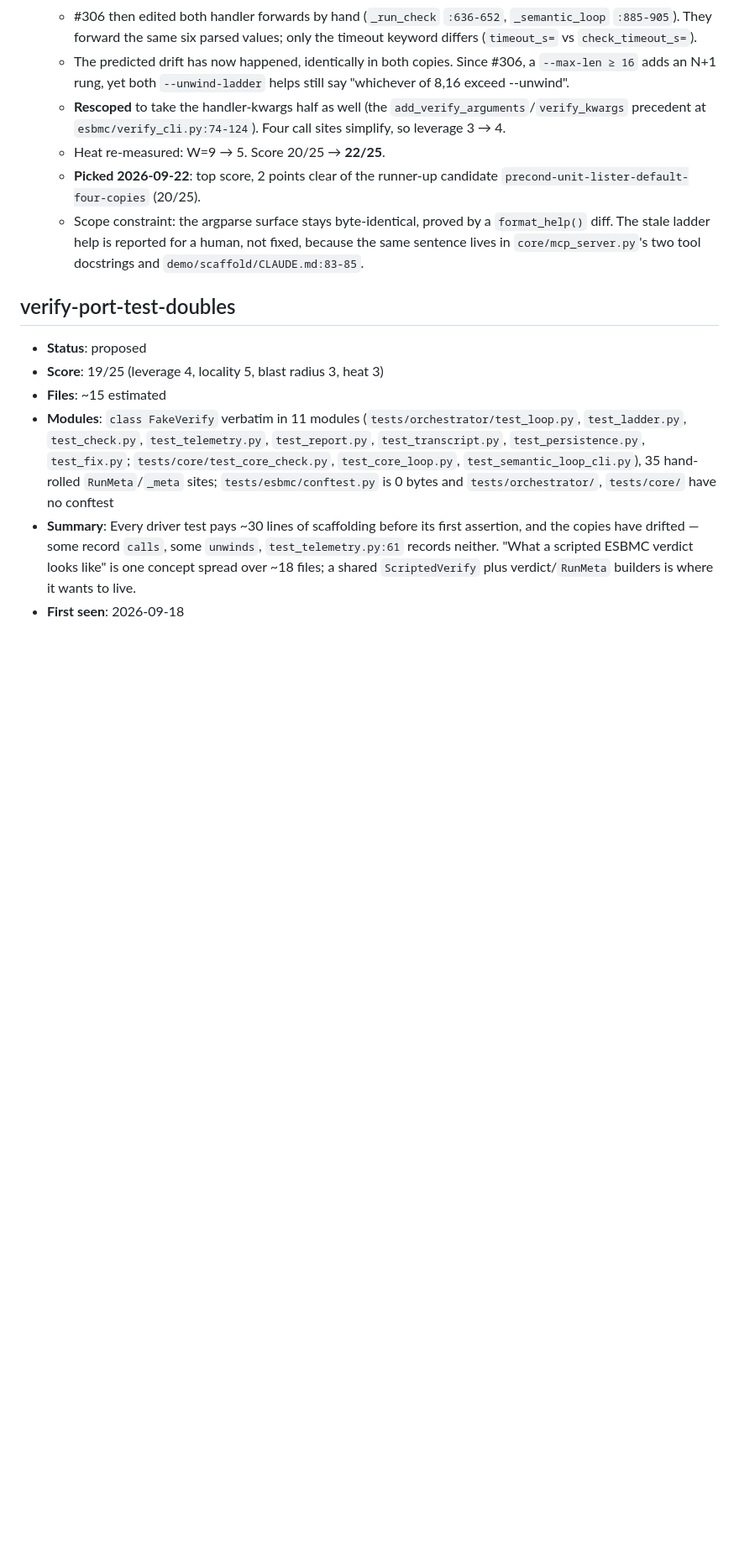
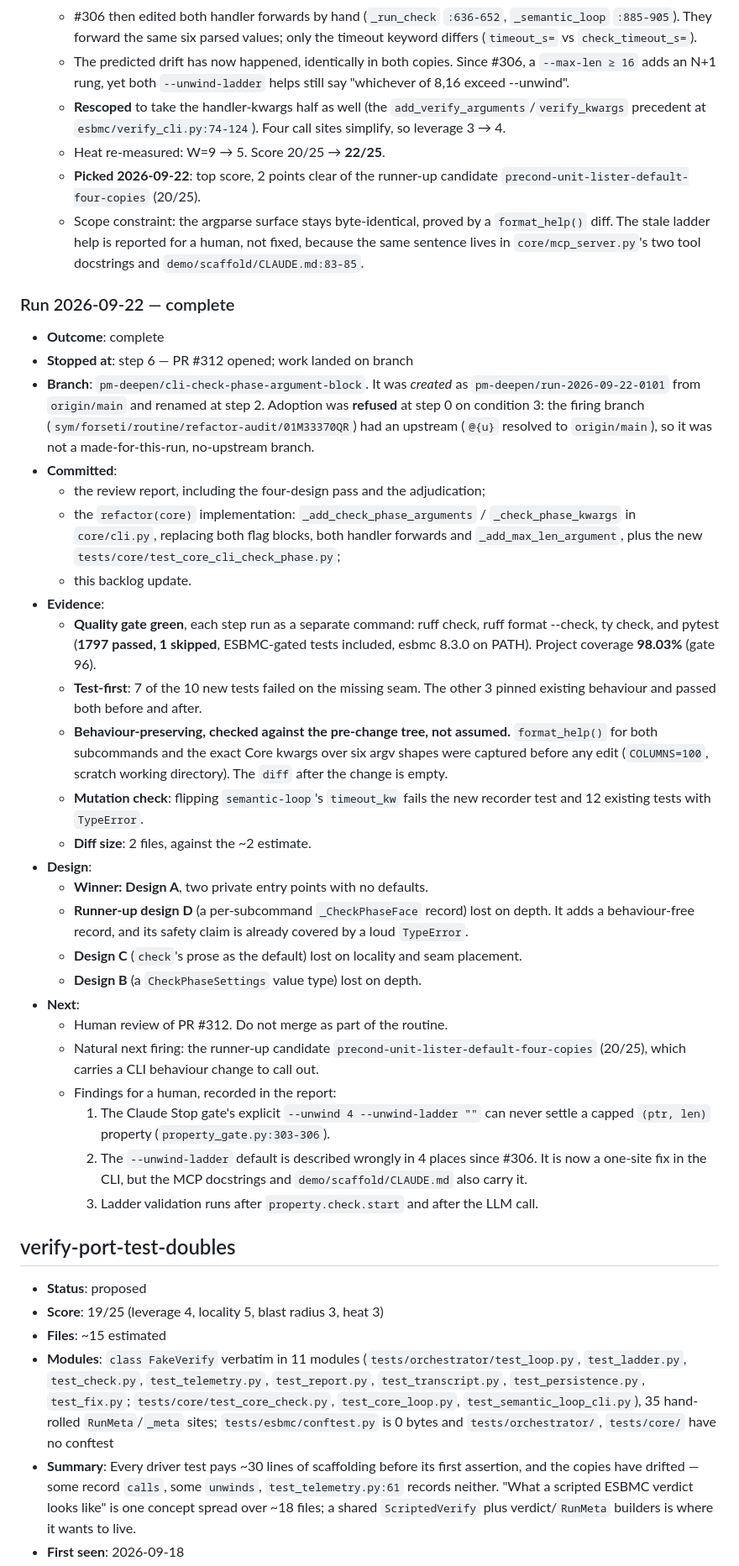
Before and after one commit to pmatos/forseti, a Markdown page: .architecture/backlog.md, the part around one of its changes. Shown at 84% size. Drawn GitHub-style; blank space fills up the shorter version.

Commit message:
docs(architecture): mark cli-check-phase-argument-block in-flight (#312)

```diff
--- a/.architecture/backlog.md
+++ b/.architecture/backlog.md
@@ -405,6 +406,34 @@ same ideas. Reconciled against `gh` at the start of every run.
   - Heat re-measured: W=9 → 5. Score 20/25 → **22/25**.
   - **Picked 2026-09-22**: top score, 2 points clear of the runner-up candidate `precond-unit-lister-default-four-copies` (20/25).
   - Scope constraint: the argparse surface stays byte-identical, proved by a `format_help()` diff. The stale ladder help is reported for a human, not fixed, because the same sentence lives in `core/mcp_server.py`'s two tool docstrings and `demo/scaffold/CLAUDE.md:83-85`.
+
+### Run 2026-09-22 — complete
+
+- **Outcome**: complete
+- **Stopped at**: step 6 — PR #312 opened; work landed on branch
+- **Branch**: `pm-deepen/cli-check-phase-argument-block`. It was *created* as `pm-deepen/run-2026-09-22-0101` from `origin/main` and renamed at step 2. Adoption was **refused** at step 0 on condition 3: the firing branch (`sym/forseti/routine/refactor-audit/01M33370QR`) had an upstream (`@{u}` resolved to `origin/main`), so it was not a made-for-this-run, no-upstream branch.
+- **Committed**:
+  - the review report, including the four-design pass and the adjudication;
+  - the `refactor(core)` implementation: `_add_check_phase_arguments` / `_check_phase_kwargs` in `core/cli.py`, replacing both flag blocks, both handler forwards and `_add_max_len_argument`, plus the new `tests/core/test_core_cli_check_phase.py`;
+  - this backlog update.
+- **Evidence**:
+  - **Quality gate green**, each step run as a separate command: ruff check, ruff format --check, ty check, and pytest (**1797 passed, 1 skipped**, ESBMC-gated tests included, esbmc 8.3.0 on PATH). Project coverage **98.03%** (gate 96).
+  - **Test-first**: 7 of the 10 new tests failed on the missing seam. The other 3 pinned existing behaviour and passed both before and after.
+  - **Behaviour-preserving, checked against the pre-change tree, not assumed.** `format_help()` for both subcommands and the exact Core kwargs over six argv shapes were captured before any edit (`COLUMNS=100`, scratch working directory). The `diff` after the change is empty.
+  - **Mutation check**: flipping `semantic-loop`'s `timeout_kw` fails the new recorder test and 12 existing tests with `TypeError`.
+  - **Diff size**: 2 files, against the ~2 estimate.
+- **Design**:
+  - **Winner: Design A**, two private entry points with no defaults.
+  - **Runner-up design D** (a per-subcommand `_CheckPhaseFace` record) lost on depth. It adds a behaviour-free record, and its safety claim is already covered by a loud `TypeError`.
+  - **Design C** (`check`'s prose as the default) lost on locality and seam placement.
+  - **Design B** (a `CheckPhaseSettings` value type) lost on depth.
+- **Next**:
+  - Human review of PR #312. Do not merge as part of the routine.
+  - Natural next firing: the runner-up candidate `precond-unit-lister-default-four-copies` (20/25), which carries a CLI behaviour change to call out.
+  - Findings for a human, recorded in the report:
+    1. The Claude Stop gate's explicit `--unwind 4 --unwind-ladder ""` can never settle a capped `(ptr, len)` property (`property_gate.py:303-306`).
+    2. The `--unwind-ladder` default is described wrongly in 4 places since #306. It is now a one-site fix in the CLI, but the MCP docstrings and `demo/scaffold/CLAUDE.md` also carry it.
+    3. Ladder validation runs after `property.check.start` and after the LLM call.
 
 ## verify-port-test-doubles
 
```
Also changed, not shown: other parts of .architecture/backlog.md (+2 -1 lines), .architecture/reviews/2026-09-22-cli-check-phase-argument-block.md (+3 -3 lines).
